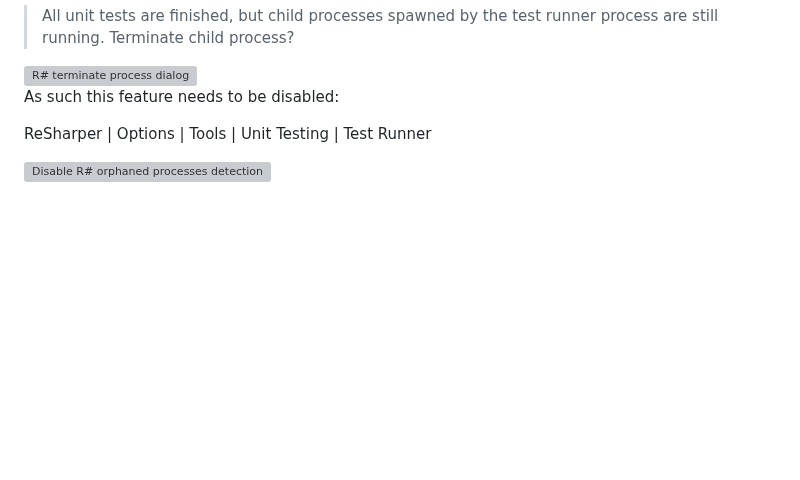
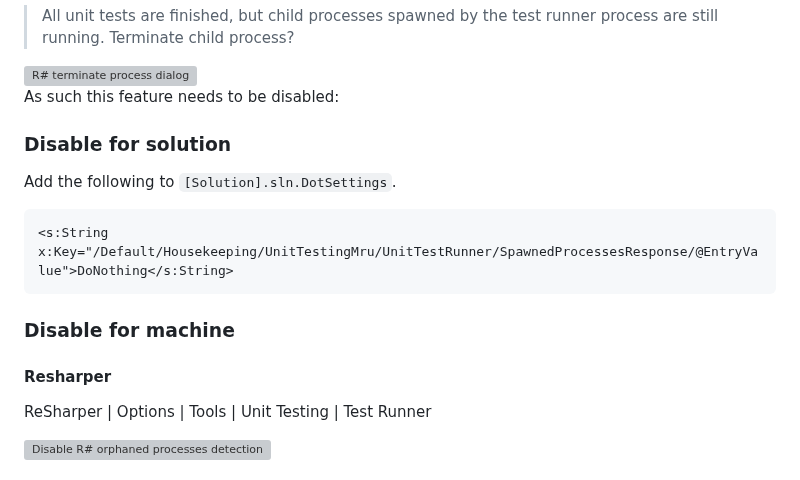
Before and after one commit to VerifyTests/DiffEngine, a Markdown page: docs/mdsource/diff-tool.source.md, the part around one of its changes. Rendered like a GitHub page; blank space fills up the shorter version; grey boxes are pictures that could not be loaded.

````diff
--- a/docs/mdsource/diff-tool.source.md
+++ b/docs/mdsource/diff-tool.source.md
@@ -89,6 +89,21 @@ Since this project launches diff tools, it will trigger this feature and a dialo
 
 As such this feature needs to be disabled:
 
+
+### Disable for solution
+
+Add the following to `[Solution].sln.DotSettings`.
+
+```
+<s:String x:Key="/Default/Housekeeping/UnitTestingMru/UnitTestRunner/SpawnedProcessesResponse/@EntryValue">DoNothing</s:String>
+```
+
+
+### Disable for machine
+
+
+#### Resharper
+
 ReSharper | Options | Tools | Unit Testing | Test Runner
 
 <img src="resharper-ignore-spawned.png" alt="Disable R# orphaned processes detection" width="400">
````
Also changed, not shown: other parts of docs/mdsource/diff-tool.source.md (+7 -0 lines), docs/diff-tool.md (+22 -0 lines), docs/rider-ignore-spawned.png (added).
